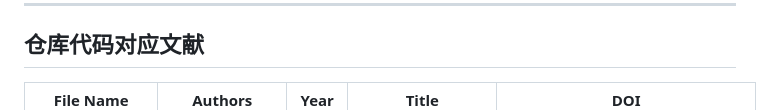
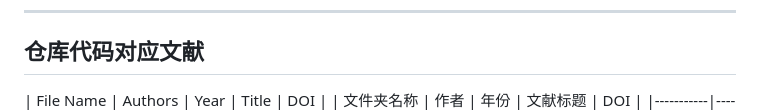
Before and after one commit to pujinbo/synthetic-code, a Markdown page: README.md, the part around one of its changes. Rendered like a GitHub page.

```diff
--- a/README.md
+++ b/README.md
@@ -27,4 +27,5 @@ Codes are mainly written in Python (Pandas, Scikit-learn) and R (Synth package,
 ---
 ## 仓库代码对应文献
 | File Name | Authors | Year | Title | DOI |
+| 文件夹名称 | 作者 | 年份 | 文献标题 | DOI |
 |-----------|------|------|----------|-----|
```
Also changed, not shown: other parts of README.md (+32 -32 lines).
